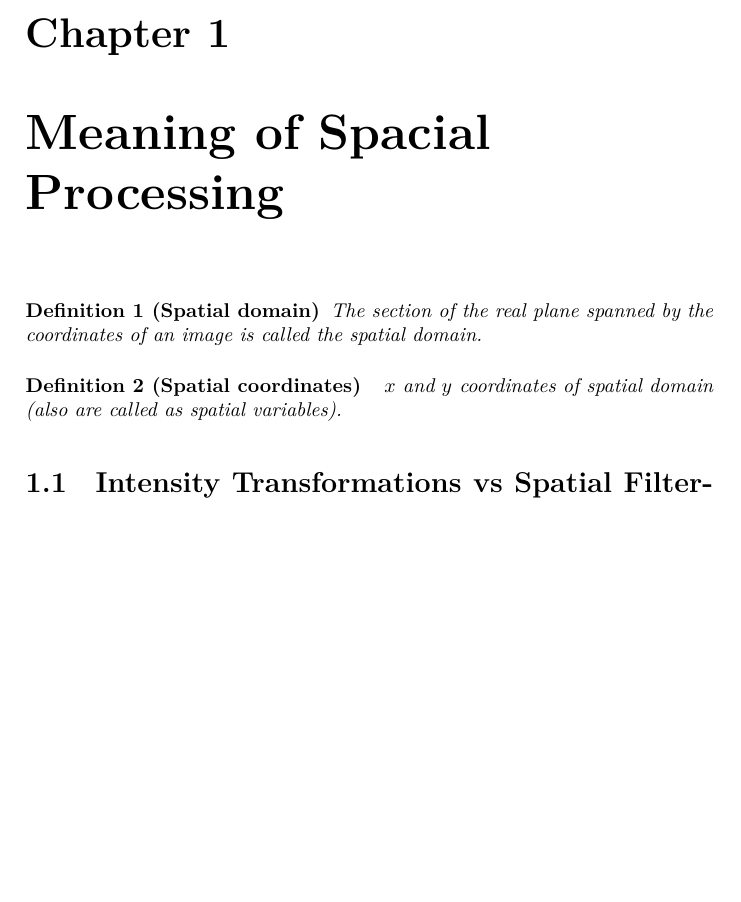
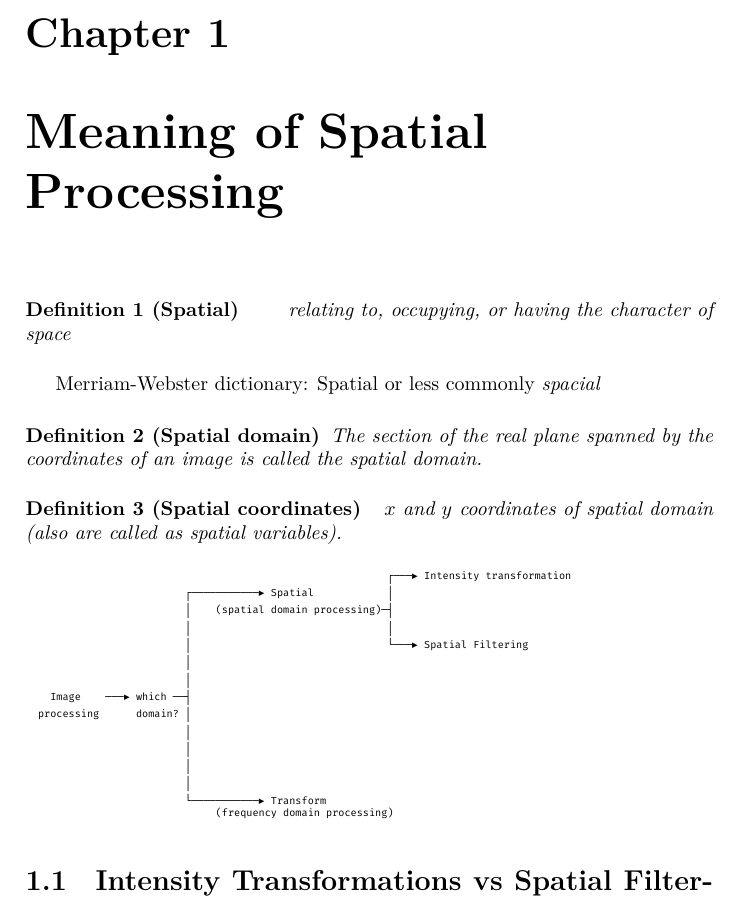
Before and after one commit to hasan-ghaforian/DIP, a LaTeX book (Book_test.tex, which reads contents/chapter3/Spatial_domain_dfinition.tex): part of page 13 of 30, cut so that both start at the same text, the shorter picture padded with empty space. Compiled offline with LuaLaTeX.

Commit message:
add diagram for branches of image processing

```diff
--- a/Book_test.tex
+++ b/Book_test.tex
@@ -31,6 +31,9 @@
     pdfpagemode=FullScreen,
     }
 
+\usepackage{fontspec}
+\newfontfamily\verbatimfont{Fira Code}[NFSSFamily=myverbatimfont_for_box_characters]
+
 \title{My first book}
 \author{Me}
 \date{\today}
@@ -66,6 +69,6 @@
 This part is from `chapter 3' of Gonzalez.
 
-\chapter{Meaning of Spacial Processing}
+\chapter{Meaning of Spatial Processing}
 
 \import{./contents/chapter3}{Spatial_domain_dfinition.tex}
 
--- a/contents/chapter3/Spatial_domain_dfinition.tex
+++ b/contents/chapter3/Spatial_domain_dfinition.tex
@@ -1,3 +1,9 @@
+\begin{definition} [Spatial] \hfill
+    relating to, occupying, or having the character of space
+\end{definition}
+
+Merriam-Webster dictionary: Spatial or less commonly \emph{spacial}
+
 \begin{definition} [Spatial domain] \hfill
     The section of the real plane spanned by the coordinates of an image is
     called the spatial domain.
@@ -8,7 +14,29 @@
     variables).
 \end{definition}
 
+\begin{tiny}
+  \begin{Verbatim}[fontfamily=myverbatimfont_for_box_characters]
+                                                           ┌───► Intensity transformation
+                          ┌───────────► Spatial            │
+                          │    (spatial domain processing)─┤
+                          │                                │
+                          │                                └───► Spatial Filtering
+                          │
+                          │
+    Image    ───► which ──┤
+  processing      domain? │
+                          │
+                          │
+                          │
+                          │
+                          └───────────► Transform
+                               (frequency domain processing)
+  \end{Verbatim}
+\end{tiny}
+
 \section{Intensity Transformations vs Spatial Filtering}
+
+
 
 \paragraph*{} Image processing \textbf{transform}s data (intensity) of pixels to
 another data.
```
Also changed, not shown: Book_test.tex (2 more changed lines).
